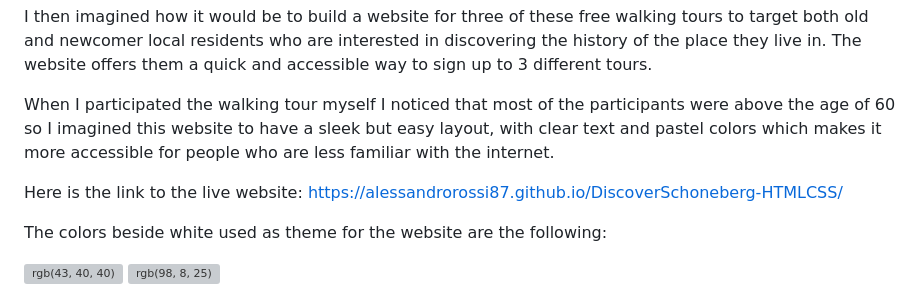
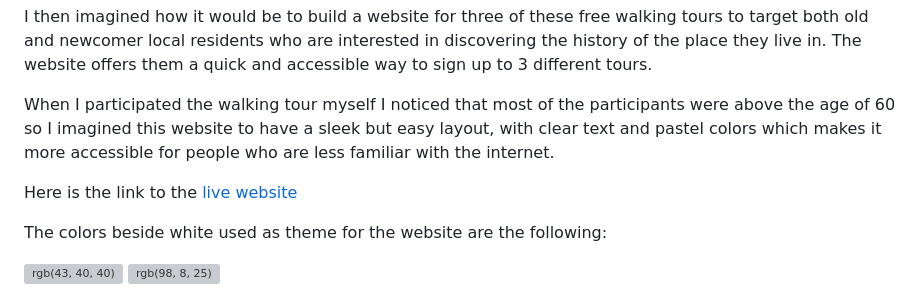
Before and after one commit to AlessandroRossi87/DiscoverSchoneberg, a Markdown page: README.md, the part around the change. Drawn GitHub-style; grey boxes are pictures that could not be loaded.

Commit message:
Updated link in readme

```diff
--- a/README.md
+++ b/README.md
@@ -6,7 +6,7 @@ I then imagined how it would be to build a website for three of these free walki
 
 When I participated the walking tour myself I noticed that most of the participants were above the age of 60 so I imagined this website to have a sleek but easy layout, with clear text and pastel colors which makes it more accessible for people who are less familiar with the internet.
 
-Here is the link to the live website: https://alessandrorossi87.github.io/DiscoverSchoneberg-HTMLCSS/
+Here is the link to the [live website](https://alessandrorossi87.github.io/DiscoverSchoneberg/)
 
 The colors beside white used as theme for the website are the following:
 
```
